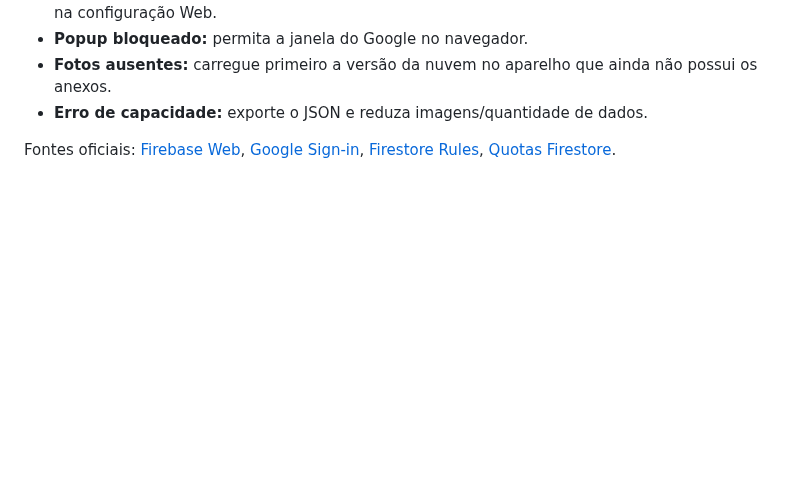
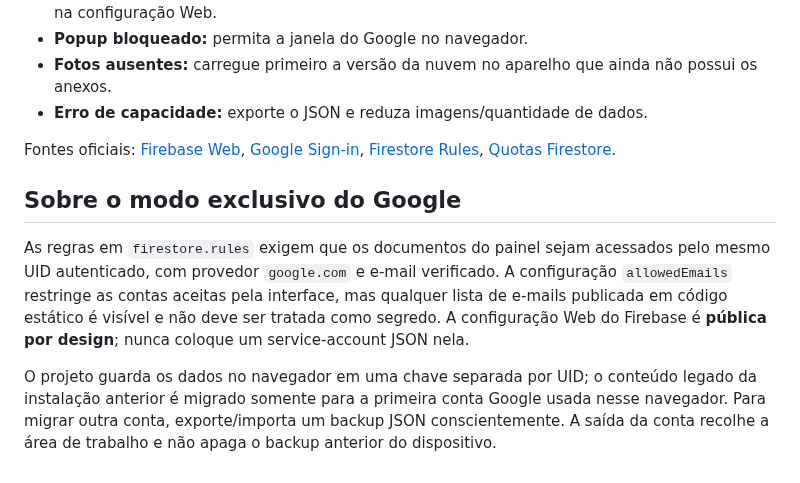
Before and after one commit to felipemloiola/Quadrinheiro, a Markdown page: docs/CONFIGURAR-SYNC-FIREBASE.md, the part around one of its changes. Drawn GitHub-style; blank space fills up the shorter version.

```diff
--- a/docs/CONFIGURAR-SYNC-FIREBASE.md
+++ b/docs/CONFIGURAR-SYNC-FIREBASE.md
@@ -79,3 +85,9 @@ Os dados locais continuam no navegador se a rede falhar. A interface informa err
 - **Erro de capacidade:** exporte o JSON e reduza imagens/quantidade de dados.
 
 Fontes oficiais: [Firebase Web](https://firebase.google.com/docs/web/setup), [Google Sign-in](https://firebase.google.com/docs/auth/web/google-signin), [Firestore Rules](https://firebase.google.com/docs/firestore/security/get-started), [Quotas Firestore](https://firebase.google.com/docs/firestore/quotas).
+
+## Sobre o modo exclusivo do Google
+
+As regras em `firestore.rules` exigem que os documentos do painel sejam acessados pelo mesmo UID autenticado, com provedor `google.com` e e-mail verificado. A configuração `allowedEmails` restringe as contas aceitas pela interface, mas qualquer lista de e-mails publicada em código estático é visível e não deve ser tratada como segredo. A configuração Web do Firebase é **pública por design**; nunca coloque um service-account JSON nela.
+
+O projeto guarda os dados no navegador em uma chave separada por UID; o conteúdo legado da instalação anterior é migrado somente para a primeira conta Google usada nesse navegador. Para migrar outra conta, exporte/importa um backup JSON conscientemente. A saída da conta recolhe a área de trabalho e não apaga o backup anterior do dispositivo.
```
Also changed, not shown: other parts of docs/CONFIGURAR-SYNC-FIREBASE.md (+15 -9 lines).
